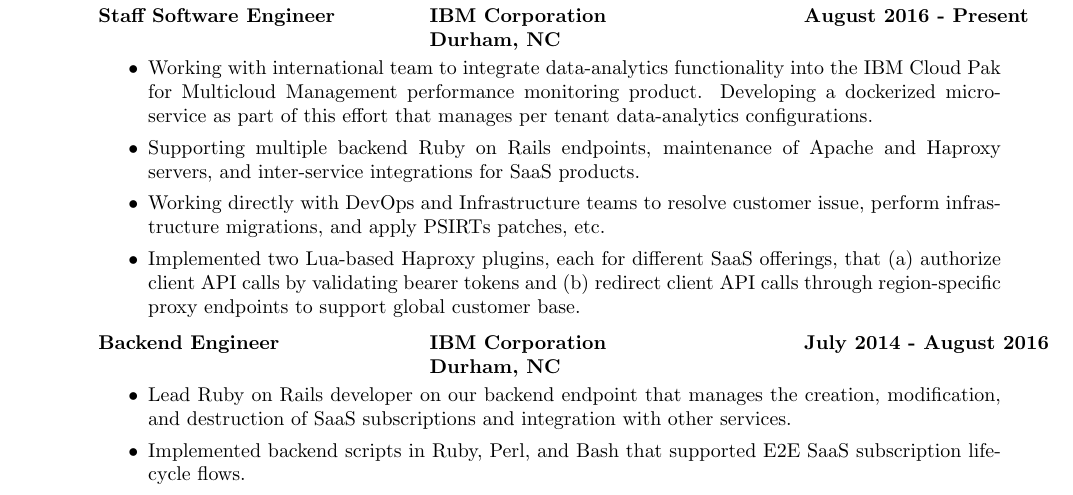
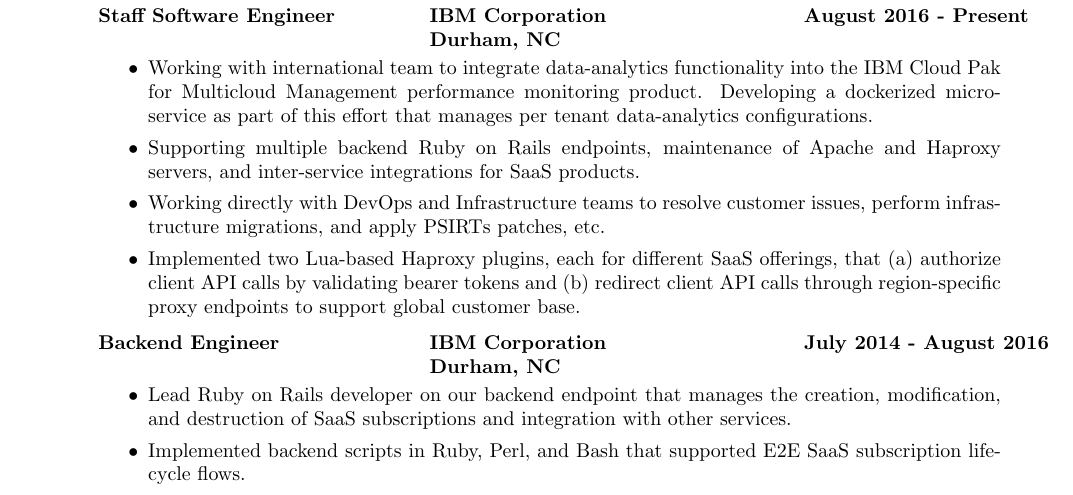
Before and after one commit to jlburgos/Resume, a LaTeX CV (resume.tex): part of page 1 of 2, cut so that both start at the same text. Compiled offline with pdfLaTeX.

Commit message:
Fix typo.

```diff
--- a/resume.tex
+++ b/resume.tex
@@ -47,7 +47,7 @@
     \begin{itemize}
       \item Working with international team to integrate data-analytics functionality into the IBM Cloud Pak for Multicloud Management performance monitoring product. Developing a dockerized micro-service as part of this effort that manages per tenant data-analytics configurations.
       \item Supporting multiple backend Ruby on Rails endpoints, maintenance of Apache and Haproxy servers, and inter-service integrations for SaaS products.
-      \item Working directly with DevOps and Infrastructure teams to resolve customer issue, perform infrastructure migrations, and apply PSIRTs patches, etc.
+      \item Working directly with DevOps and Infrastructure teams to resolve customer issues, perform infrastructure migrations, and apply PSIRTs patches, etc.
       \item Implemented two Lua-based Haproxy plugins, each for different SaaS offerings, that (a) authorize client API calls by validating bearer tokens and (b) redirect client API calls through region-specific proxy endpoints to support global customer base.
     \end{itemize}\vspace{-18pt}      % suppress blank line after tabbing
     %%%%%%%%%%%%%%%%%%%%%%%%%%%%%%%%%%%%%%%%%%%%%%%%%%%%%%%%%%%%%%%%%%%%%%%%%%%%%%%%%%%%%%%%%%%%
```
Also changed, not shown: resume.pdf.
